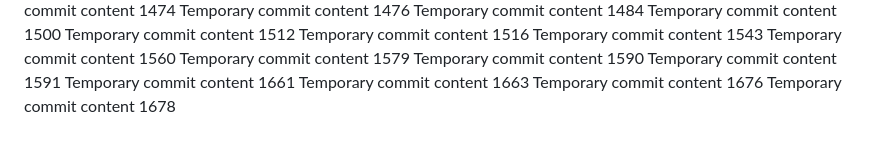
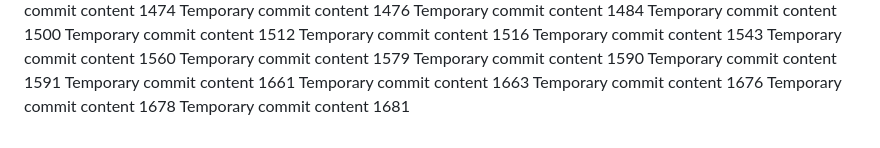
Before and after one commit to codedprocessing/fog, a Markdown page: edt/readme.md, the part around the change. Drawn GitHub-style.

```diff
--- a/edt/readme.md
+++ b/edt/readme.md
@@ -143,3 +143,4 @@ Temporary commit content 1661
 Temporary commit content 1663
 Temporary commit content 1676
 Temporary commit content 1678
+Temporary commit content 1681
```
